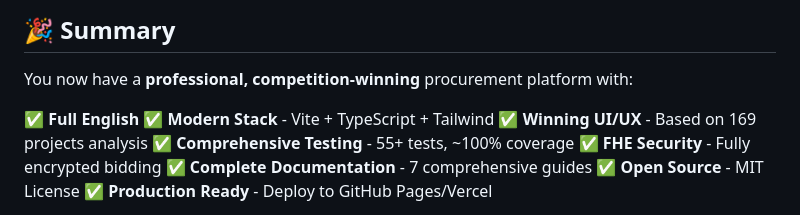
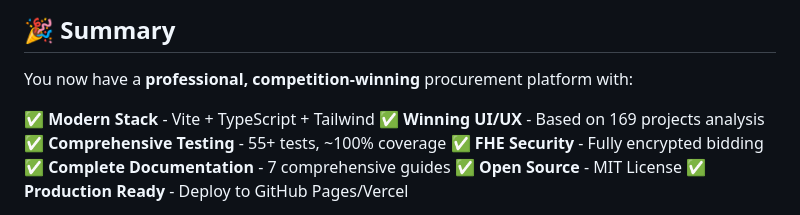
Before and after one commit to AshaGutmann/BuildingMaterialProcurement, a Markdown page: PROJECT_SUMMARY.md, the part around the change. Rendered like a GitHub page.

Commit message:
docs: update PROJECT_SUMMARY documentation

```diff
--- a/PROJECT_SUMMARY.md
+++ b/PROJECT_SUMMARY.md
@@ -486,7 +486,7 @@ licensed under the MIT License.
 
 You now have a **professional, competition-winning** procurement platform with:
 
-✅ **Full English**
+
 ✅ **Modern Stack** - Vite + TypeScript + Tailwind
 ✅ **Winning UI/UX** - Based on 169 projects analysis
 ✅ **Comprehensive Testing** - 55+ tests, ~100% coverage
```
